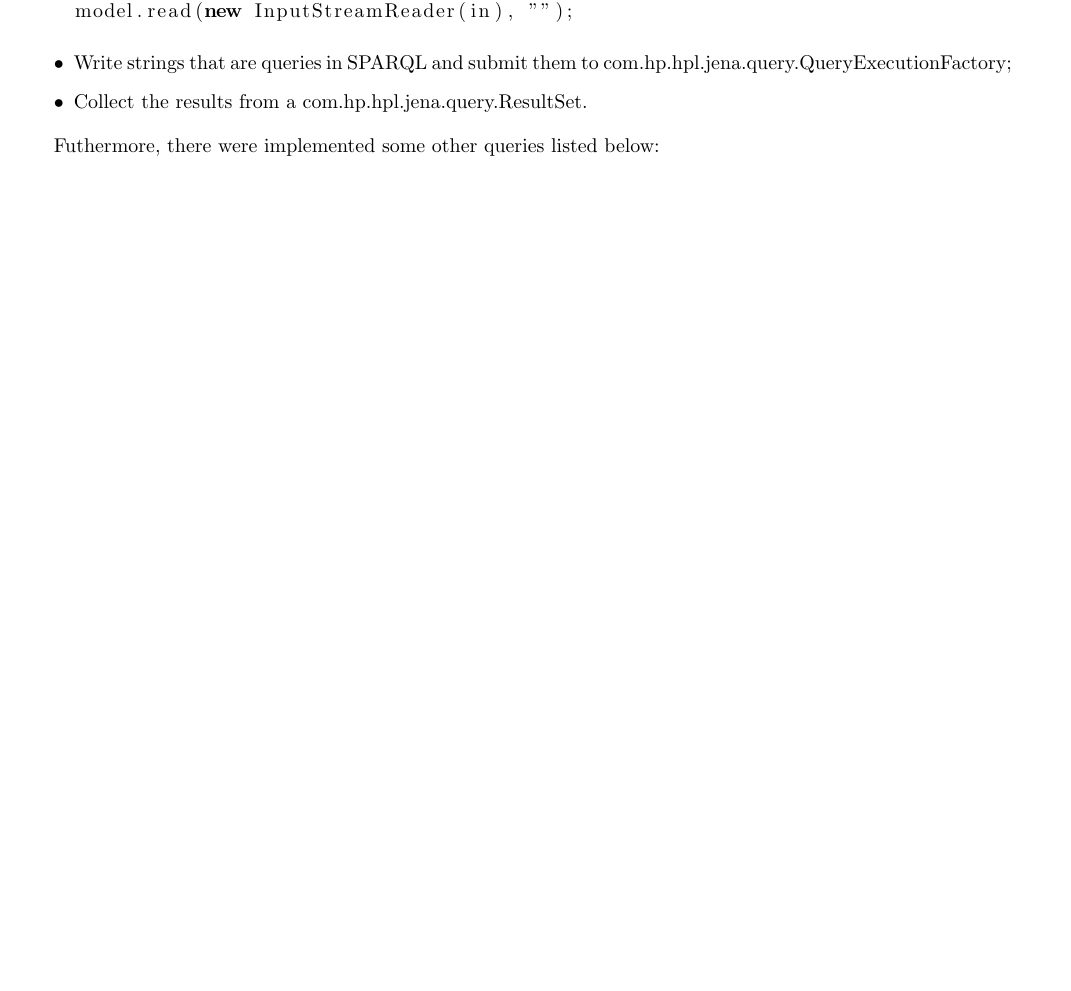
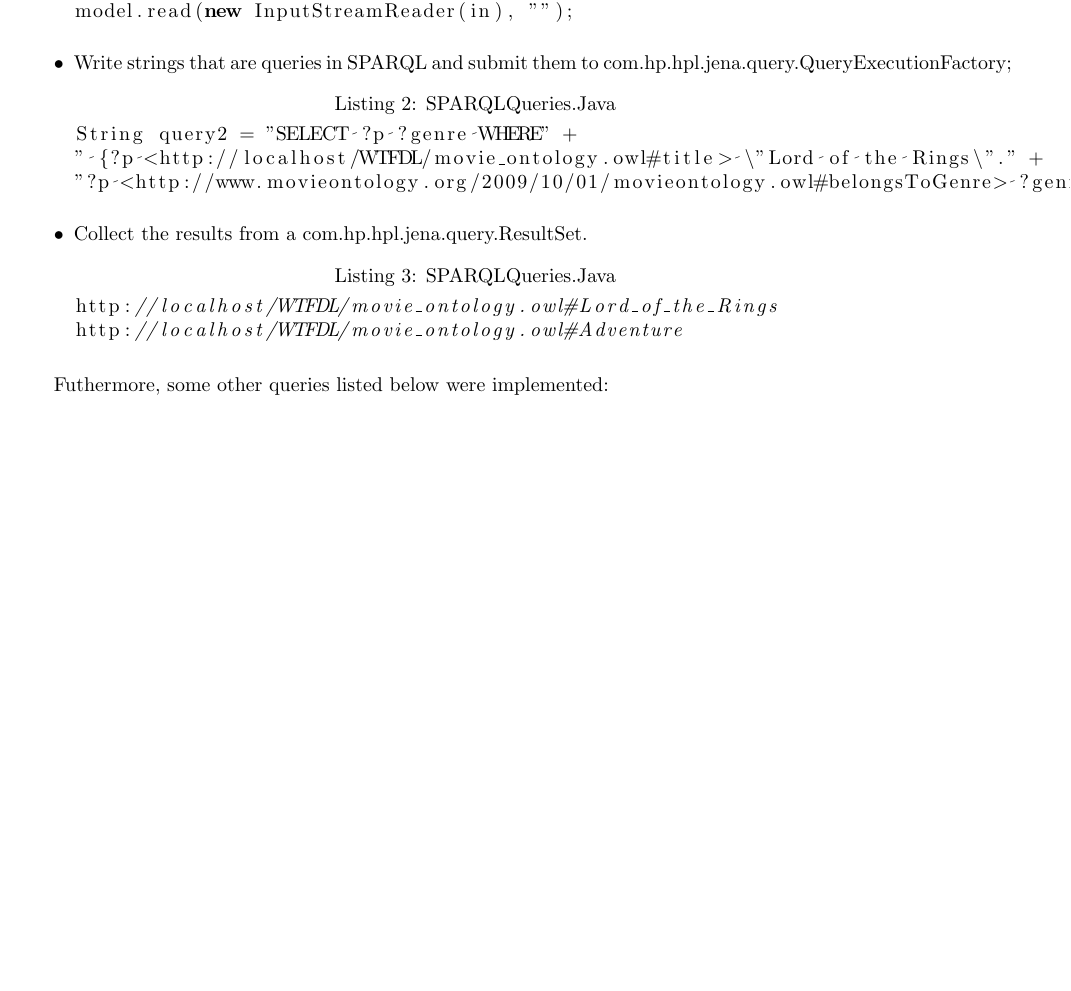
Before and after one commit to kidzik/rfp-movies-ontology, a LaTeX document (docs/deliverable3/owl-sparql.tex): part of page 2 of 2, cut so that both start at the same text. Compiled offline with pdfLaTeX.

Commit message:
formatting edited

```diff
--- a/docs/deliverable3/owl-sparql.tex
+++ b/docs/deliverable3/owl-sparql.tex
@@ -68,20 +68,21 @@ model.read(new InputStreamReader(in), "");
 \end{lstlisting}
 
   \item Write strings that are queries in SPARQL and submit them to com.hp.hpl.jena.query.QueryExecutionFactory;
-%\begin{lstlisting}
-%String query2 = "SELECT ?p ?genre WHERE {?p <http://localhost/WTFDL/movie_ontology.owl#title> \"Lord of the Rings\"." +
-%"?p <http://www.movieontology.org/2009/10/01/movieontology.owl#belongsToGenre> ?genre." +
-%"}";
-%\end{lstlisting}
+\begin{lstlisting}
+String query2 = "SELECT ?p ?genre WHERE" +
+" {?p <http://localhost/WTFDL/movie_ontology.owl#title> \"Lord of the Rings\"." +
+"?p <http://www.movieontology.org/2009/10/01/movieontology.owl#belongsToGenre> ?genre.}";
+\end{lstlisting}
 
   \item Collect the results from a com.hp.hpl.jena.query.ResultSet.
-%\begin{lstlisting}
-%	http://localhost/WTFDL/movie_ontology.owl#Lord_of_the_Rings	http://localhost/WTFDL/movie_ontology.owl#Adventure
-%\end{lstlisting}
+\begin{lstlisting}
+http://localhost/WTFDL/movie_ontology.owl#Lord_of_the_Rings
+http://localhost/WTFDL/movie_ontology.owl#Adventure
+\end{lstlisting}
 
 \end{itemize}
 
-Futhermore, there were implemented some other queries listed below:
+Futhermore, some other queries listed below were implemented:
 
 %\begin{itemize}
 % \item Get movie starred by Jim Carrey.
```
